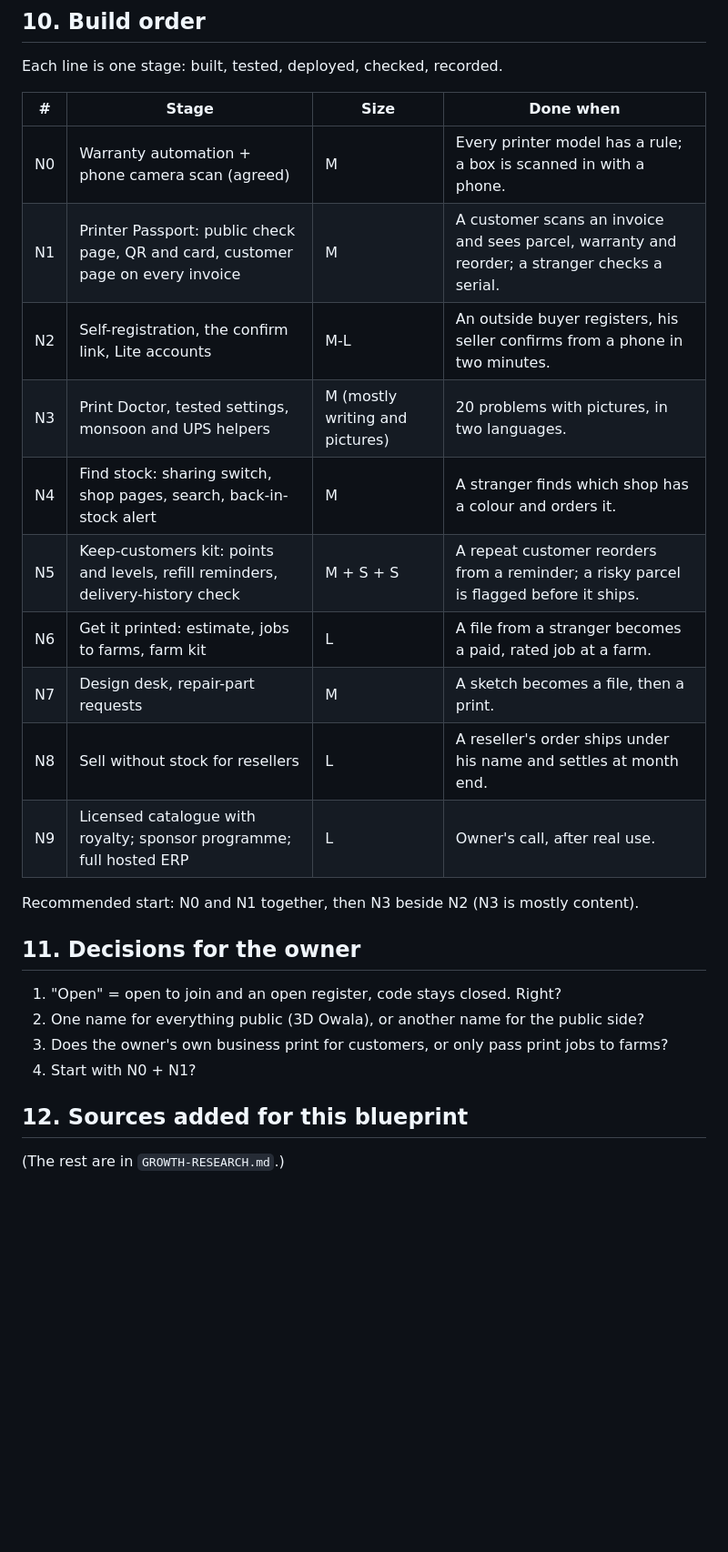
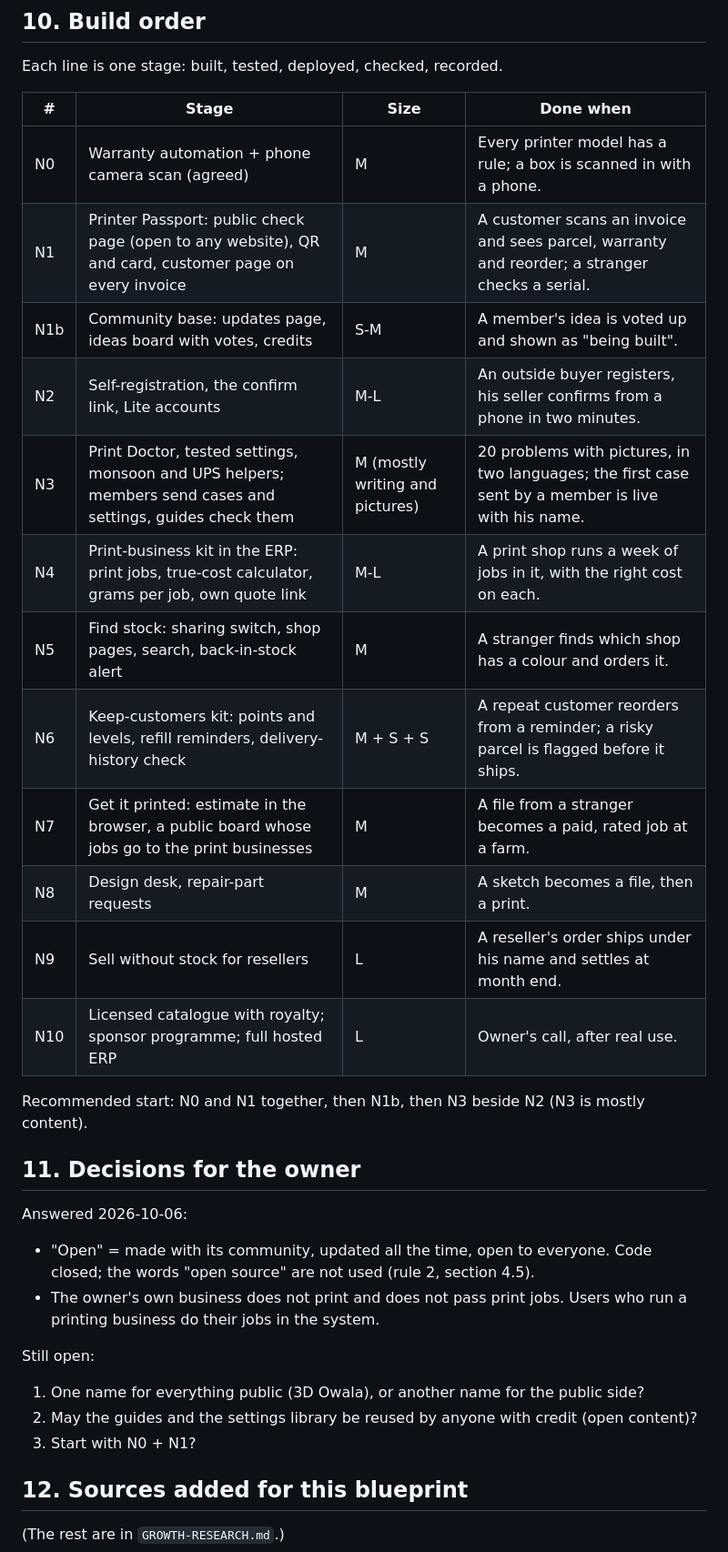
Before and after one commit to costareenbd-maker/costareen-erp, a Markdown page: docs/NETWORK-BLUEPRINT.md, the part around one of its changes. Shown at 91% size. GitHub-like rendering; blank space fills up the shorter version.

```diff
--- a/docs/NETWORK-BLUEPRINT.md
+++ b/docs/NETWORK-BLUEPRINT.md
@@ -214,24 +238,32 @@ Each line is one stage: built, tested, deployed, checked, recorded.
 | # | Stage | Size | Done when |
 |---|---|---|---|
 | N0 | Warranty automation + phone camera scan (agreed) | M | Every printer model has a rule; a box is scanned in with a phone. |
-| N1 | Printer Passport: public check page, QR and card, customer page on every invoice | M | A customer scans an invoice and sees parcel, warranty and reorder; a stranger checks a serial. |
+| N1 | Printer Passport: public check page (open to any website), QR and card, customer page on every invoice | M | A customer scans an invoice and sees parcel, warranty and reorder; a stranger checks a serial. |
+| N1b | Community base: updates page, ideas board with votes, credits | S-M | A member's idea is voted up and shown as "being built". |
 | N2 | Self-registration, the confirm link, Lite accounts | M-L | An outside buyer registers, his seller confirms from a phone in two minutes. |
-| N3 | Print Doctor, tested settings, monsoon and UPS helpers | M (mostly writing and pictures) | 20 problems with pictures, in two languages. |
-| N4 | Find stock: sharing switch, shop pages, search, back-in-stock alert | M | A stranger finds which shop has a colour and orders it. |
-| N5 | Keep-customers kit: points and levels, refill reminders, delivery-history check | M + S + S | A repeat customer reorders from a reminder; a risky parcel is flagged before it ships. |
-| N6 | Get it printed: estimate, jobs to farms, farm kit | L | A file from a stranger becomes a paid, rated job at a farm. |
-| N7 | Design desk, repair-part requests | M | A sketch becomes a file, then a print. |
-| N8 | Sell without stock for resellers | L | A reseller's order ships under his name and settles at month end. |
-| N9 | Licensed catalogue with royalty; sponsor programme; full hosted ERP | L | Owner's call, after real use. |
+| N3 | Print Doctor, tested settings, monsoon and UPS helpers; members send cases and settings, guides check them | M (mostly writing and pictures) | 20 problems with pictures, in two languages; the first case sent by a member is live with his name. |
+| N4 | Print-business kit in the ERP: print jobs, true-cost calculator, grams per job, own quote link | M-L | A print shop runs a week of jobs in it, with the right cost on each. |
+| N5 | Find stock: sharing switch, shop pages, search, back-in-stock alert | M | A stranger finds which shop has a colour and orders it. |
+| N6 | Keep-customers kit: points and levels, refill reminders, delivery-history check | M + S + S | A repeat customer reorders from a reminder; a risky parcel is flagged before it ships. |
+| N7 | Get it printed: estimate in the browser, a public board whose jobs go to the print businesses | M | A file from a stranger becomes a paid, rated job at a farm. |
+| N8 | Design desk, repair-part requests | M | A sketch becomes a file, then a print. |
+| N9 | Sell without stock for resellers | L | A reseller's order ships under his name and settles at month end. |
+| N10 | Licensed catalogue with royalty; sponsor programme; full hosted ERP | L | Owner's call, after real use. |
 
-Recommended start: N0 and N1 together, then N3 beside N2 (N3 is mostly content).
+Recommended start: N0 and N1 together, then N1b, then N3 beside N2 (N3 is mostly content).
 
 ## 11. Decisions for the owner
 
-1. "Open" = open to join and an open register, code stays closed. Right?
-2. One name for everything public (3D Owala), or another name for the public side?
-3. Does the owner's own business print for customers, or only pass print jobs to farms?
-4. Start with N0 + N1?
+Answered 2026-10-06:
+- "Open" = made with its community, updated all the time, open to everyone. Code closed; the
+  words "open source" are not used (rule 2, section 4.5).
+- The owner's own business does not print and does not pass print jobs. Users who run a
+  printing business do their jobs in the system.
+
+Still open:
+1. One name for everything public (3D Owala), or another name for the public side?
+2. May the guides and the settings library be reused by anyone with credit (open content)?
+3. Start with N0 + N1?
 
 ## 12. Sources added for this blueprint
 
```
Also changed, not shown: other parts of docs/NETWORK-BLUEPRINT.md (+32 -5 lines).
